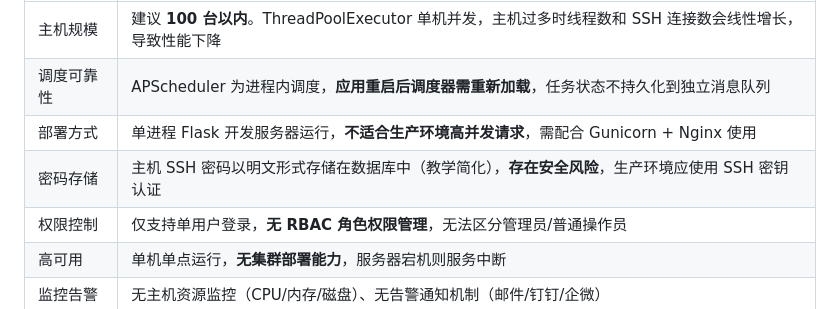
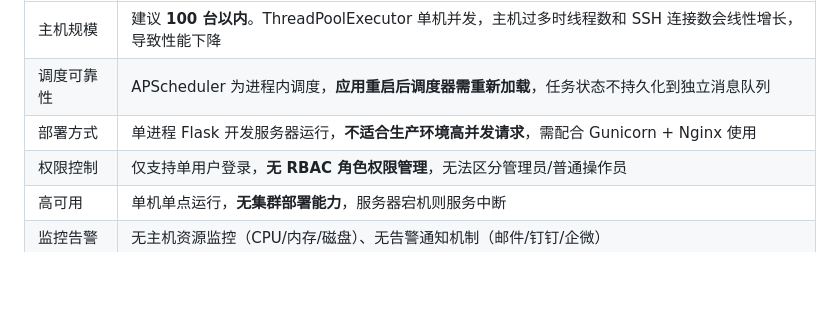
Before and after one commit to N0s0T/ops_platform, a Markdown page: readme.md, the part around the change. GitHub-like rendering; blank space fills up the shorter version.

Commit message:
更新 readme.md

```diff
--- a/readme.md
+++ b/readme.md
@@ -347,7 +347,6 @@ def batch_execute(hosts, command):
 | 主机规模 | 建议 **100 台以内**。ThreadPoolExecutor 单机并发，主机过多时线程数和 SSH 连接数会线性增长，导致性能下降 |
 | 调度可靠性 | APScheduler 为进程内调度，**应用重启后调度器需重新加载**，任务状态不持久化到独立消息队列 |
 | 部署方式 | 单进程 Flask 开发服务器运行，**不适合生产环境高并发请求**，需配合 Gunicorn + Nginx 使用 |
-| 密码存储 | 主机 SSH 密码以明文形式存储在数据库中（教学简化），**存在安全风险**，生产环境应使用 SSH 密钥认证 |
 | 权限控制 | 仅支持单用户登录，**无 RBAC 角色权限管理**，无法区分管理员/普通操作员 |
 | 高可用 | 单机单点运行，**无集群部署能力**，服务器宕机则服务中断 |
 | 监控告警 | 无主机资源监控（CPU/内存/磁盘）、无告警通知机制（邮件/钉钉/企微） |
```
